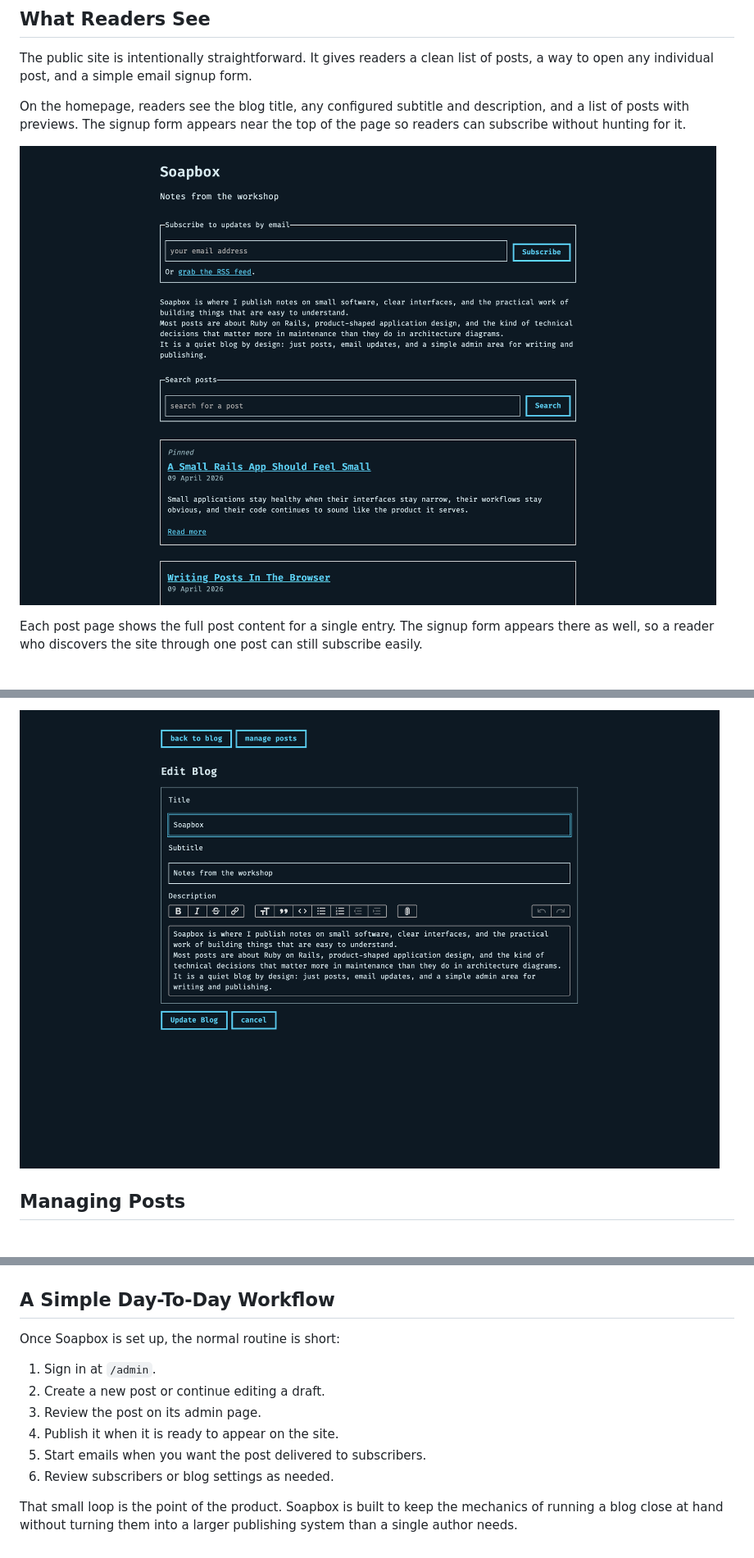
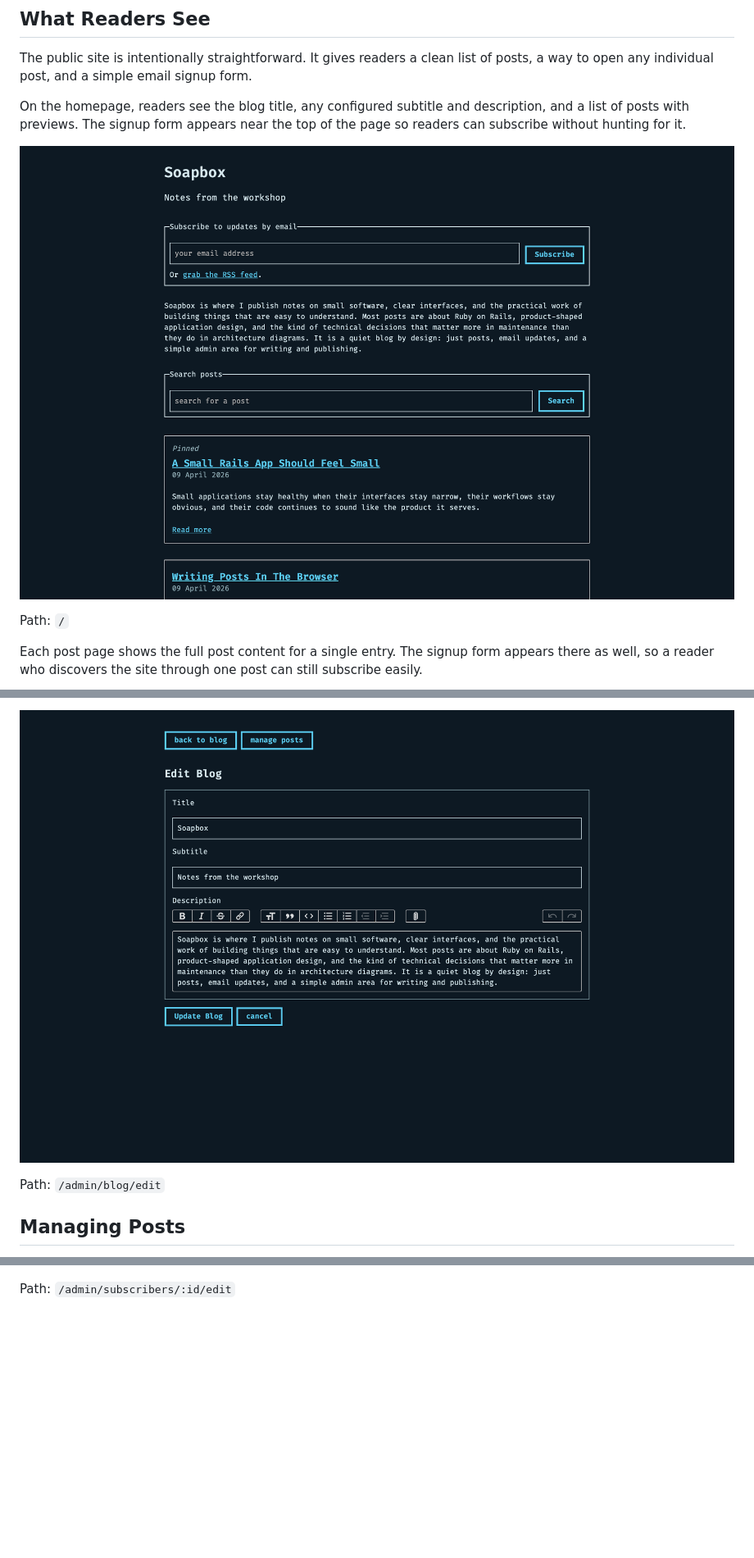
Before and after one commit to maxwellkg/soapbox, a Markdown page: docs/user-guide.md, 3 parts joined by grey strips. Shown at 82% size. Rendered like a GitHub page; pictures changed too: docs/user-guide/screenshots/admin-blog-edit.png, docs/user-guide/screenshots/public-home.png; blank space fills up the shorter version.

```diff
--- a/docs/user-guide.md
+++ b/docs/user-guide.md
@@ -64,6 +64,8 @@ On the homepage, readers see the blog title, any configured subtitle and descrip
 
 ![Public homepage](user-guide/screenshots/public-home.png)
 
+Path: `/`
+
 Each post page shows the full post content for a single entry. The signup form appears there as well, so a reader who discovers the site through one post can still subscribe easily.
 
 ![Public post page](user-guide/screenshots/public-post.png)
@@ -100,5 +100,7 @@ When you choose to edit the blog, Soapbox shows a focused form with just the fie
 
 ![Edit blog settings](user-guide/screenshots/admin-blog-edit.png)
+
+Path: `/admin/blog/edit`
 
 ## Managing Posts
 
@@ -164,15 +171,4 @@ If you need to correct or update an address, the subscriber's edit page gives yo
 
 ![Edit subscriber](user-guide/screenshots/admin-subscriber-edit.png)
 
-## A Simple Day-To-Day Workflow
-
-Once Soapbox is set up, the normal routine is short:
-
-1. Sign in at `/admin`.
-2. Create a new post or continue editing a draft.
-3. Review the post on its admin page.
-4. Publish it when it is ready to appear on the site.
-5. Start emails when you want the post delivered to subscribers.
-6. Review subscribers or blog settings as needed.
-
-That small loop is the point of the product. Soapbox is built to keep the mechanics of running a blog close at hand without turning them into a larger publishing system than a single author needs.
+Path: `/admin/subscribers/:id/edit`
```
Also changed, not shown: other parts of docs/user-guide.md (+29 -26 lines), docs/user-guide/screenshots/admin-blog-show.png.
